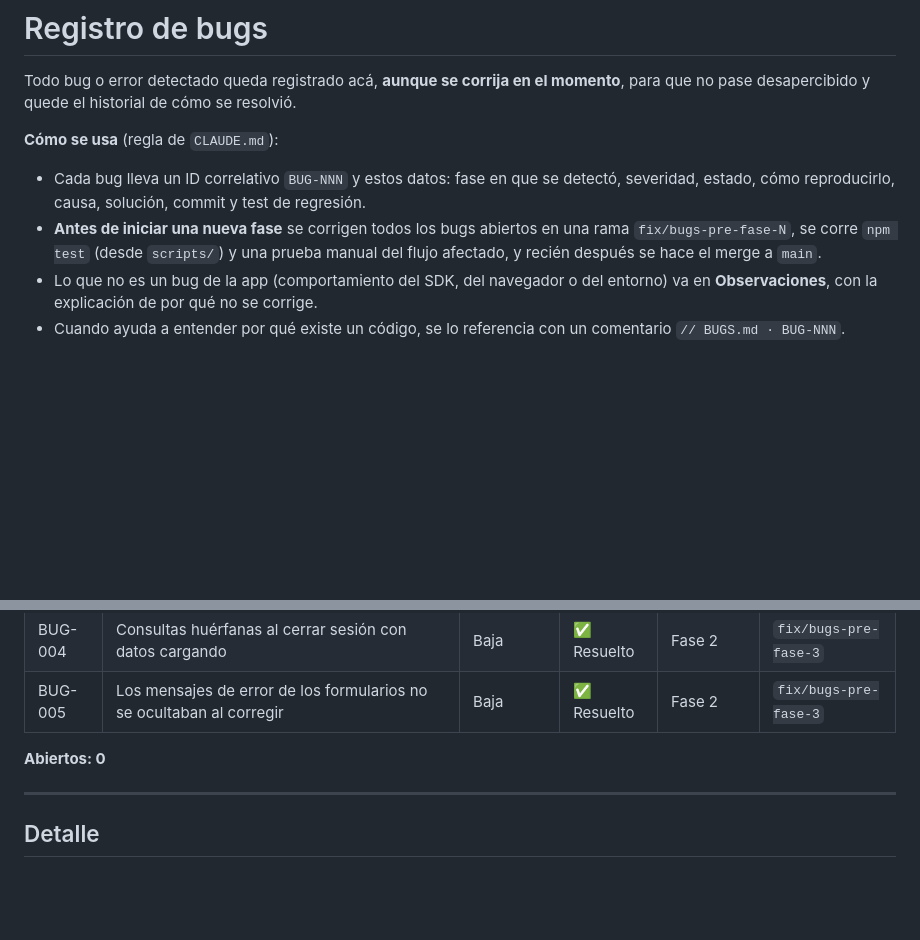
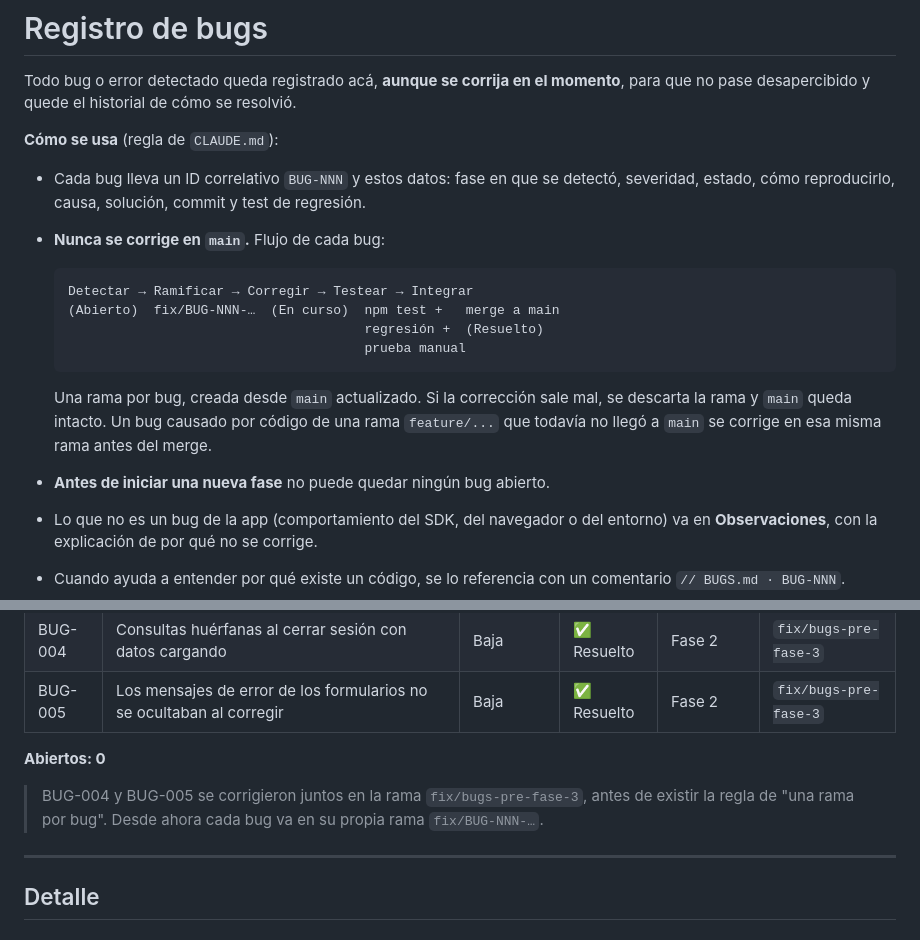
Before and after one commit to matiasrios8888-netizen/PruebaTecnica, a Markdown page: BUGS.md, 2 parts joined by grey strips. GitHub-like rendering; blank space fills up the shorter version.

````diff
--- a/BUGS.md
+++ b/BUGS.md
@@ -4,7 +4,17 @@ Todo bug o error detectado queda registrado acá, **aunque se corrija en el mome
 
 **Cómo se usa** (regla de `CLAUDE.md`):
 - Cada bug lleva un ID correlativo `BUG-NNN` y estos datos: fase en que se detectó, severidad, estado, cómo reproducirlo, causa, solución, commit y test de regresión.
-- **Antes de iniciar una nueva fase** se corrigen todos los bugs abiertos en una rama `fix/bugs-pre-fase-N`, se corre `npm test` (desde `scripts/`) y una prueba manual del flujo afectado, y recién después se hace el merge a `main`.
+- **Nunca se corrige en `main`.** Flujo de cada bug:
+
+  ```
+  Detectar → Ramificar → Corregir → Testear → Integrar
+  (Abierto)  fix/BUG-NNN-…  (En curso)  npm test +   merge a main
+                                        regresión +  (Resuelto)
+                                        prueba manual
+  ```
+
+  Una rama por bug, creada desde `main` actualizado. Si la corrección sale mal, se descarta la rama y `main` queda intacto. Un bug causado por código de una rama `feature/...` que todavía no llegó a `main` se corrige en esa misma rama antes del merge.
+- **Antes de iniciar una nueva fase** no puede quedar ningún bug abierto.
 - Lo que no es un bug de la app (comportamiento del SDK, del navegador o del entorno) va en **Observaciones**, con la explicación de por qué no se corrige.
 - Cuando ayuda a entender por qué existe un código, se lo referencia con un comentario `// BUGS.md · BUG-NNN`.
 
@@ -28,6 +38,8 @@ Todo bug o error detectado queda registrado acá, **aunque se corrija en el mome
 | BUG-005 | Los mensajes de error de los formularios no se ocultaban al corregir | Baja | ✅ Resuelto | Fase 2 | `fix/bugs-pre-fase-3` |
 
 **Abiertos: 0**
+
+> BUG-004 y BUG-005 se corrigieron juntos en la rama `fix/bugs-pre-fase-3`, antes de existir la regla de "una rama por bug". Desde ahora cada bug va en su propia rama `fix/BUG-NNN-…`.
 
 ---
 
````
Also changed, not shown: BITACORA.md (+18 -0 lines), CLAUDE.md (+9 -1 lines).
